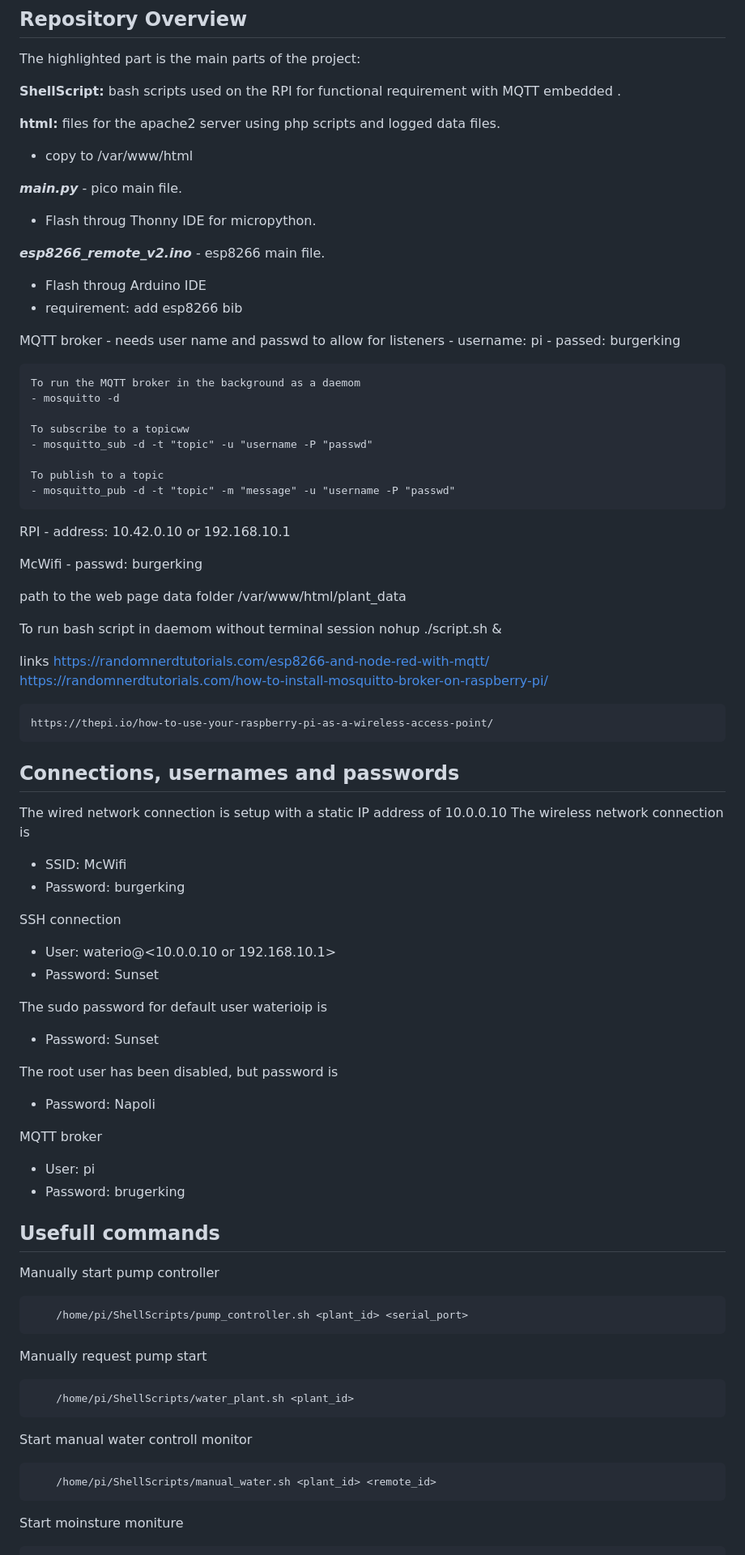
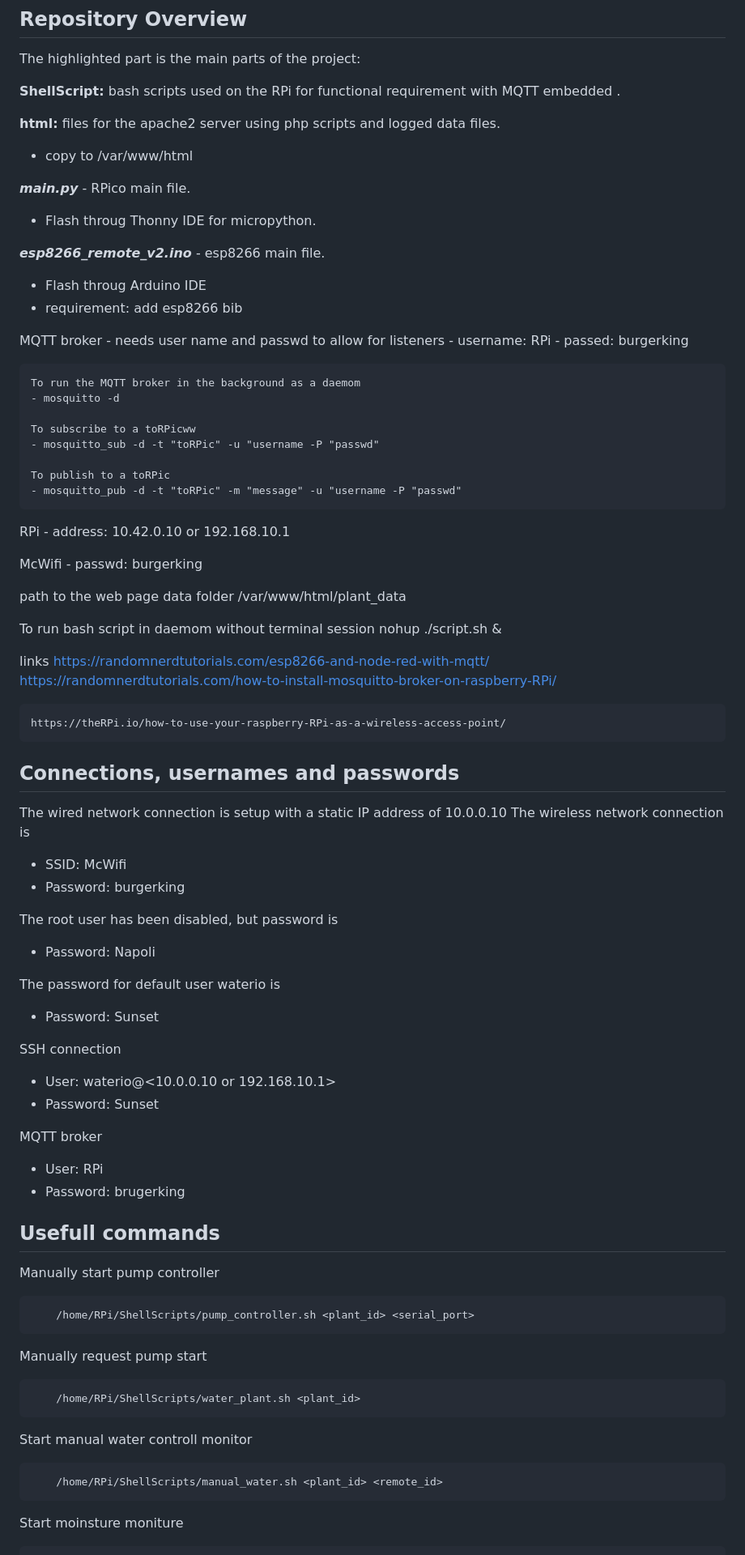
Before and after one commit to Jannich113/EmbeddedLinux_project, a Markdown page: readme.md, the part around one of its changes. Shown at 81% size. Drawn GitHub-style.

````diff
--- a/readme.md
+++ b/readme.md
@@ -10,12 +10,12 @@ This is the git repository for the Embedded linux project by group 21
 ## Repository Overview
 The highlighted part is the main parts of the project:
 
-**ShellScript:** bash scripts used on the RPI for functional requirement with MQTT embedded  .
+**ShellScript:** bash scripts used on the RPi for functional requirement with MQTT embedded  .
 
 **html:** files for the apache2 server using php scripts and  logged data files.
 - copy to /var/www/html
 
-***main.py*** - pico main file.
+***main.py*** - RPico main file.
 - Flash throug Thonny IDE for micropython.
 
 ***esp8266_remote_v2.ino*** - esp8266 main file.
@@ -27,19 +27,19 @@ The highlighted part is the main parts of the project:
 
 MQTT broker
     - needs user name and passwd to allow for listeners
-    - username: pi
+    - username: RPi
     - passed: burgerking
 
     To run the MQTT broker in the background as a daemom
     - mosquitto -d
 
-    To subscribe to a topicww
-    - mosquitto_sub -d -t "topic" -u "username -P "passwd"
+    To subscribe to a toRPicww
+    - mosquitto_sub -d -t "toRPic" -u "username -P "passwd"
 
-    To publish to a topic
-    - mosquitto_pub -d -t "topic" -m "message" -u "username -P "passwd"
+    To publish to a toRPic
+    - mosquitto_pub -d -t "toRPic" -m "message" -u "username -P "passwd"
 
-RPI
+RPi
     - address: 10.42.0.10 or 192.168.10.1
 
 McWifi
@@ -55,9 +55,9 @@ To run bash script in daemom without terminal session
 
 links
     https://randomnerdtutorials.com/esp8266-and-node-red-with-mqtt/
-    https://randomnerdtutorials.com/how-to-install-mosquitto-broker-on-raspberry-pi/
+    https://randomnerdtutorials.com/how-to-install-mosquitto-broker-on-raspberry-RPi/
 
-    https://thepi.io/how-to-use-your-raspberry-pi-as-a-wireless-access-point/
+    https://theRPi.io/how-to-use-your-raspberry-RPi-as-a-wireless-access-point/
 
 ## Connections, usernames and passwords
 The wired network connection is setup with a static IP address of 10.0.0.10
@@ -65,32 +65,32 @@ The wireless network connection is
 * SSID: McWifi
 * Password: burgerking
 
+The root user has been disabled, but password is
+* Password: Napoli
+
+The password for default user waterio is
+* Password: Sunset
+
 SSH connection
 * User: waterio@<10.0.0.10 or 192.168.10.1>
 * Password: Sunset
 
-The sudo password for default user waterioip is
-* Password: Sunset
-
-The root user has been disabled, but password is
-* Password: Napoli
-
 MQTT broker
-* User: pi
+* User: RPi
 * Password: brugerking
 
 ## Usefull commands
 Manually start pump controller
 ```bash
-    /home/pi/ShellScripts/pump_controller.sh <plant_id> <serial_port>
+    /home/RPi/ShellScripts/pump_controller.sh <plant_id> <serial_port>
 ```
 Manually request pump start
 ```bash
-    /home/pi/ShellScripts/water_plant.sh <plant_id>
+    /home/RPi/ShellScripts/water_plant.sh <plant_id>
 ```
 Start manual water controll monitor
 ```bash
-    /home/pi/ShellScripts/manual_water.sh <plant_id> <remote_id>
+    /home/RPi/ShellScripts/manual_water.sh <plant_id> <remote_id>
 ```
 Start moinsture moniture
 ```bash
````
Also changed, not shown: other parts of readme.md (+29 -20 lines).
